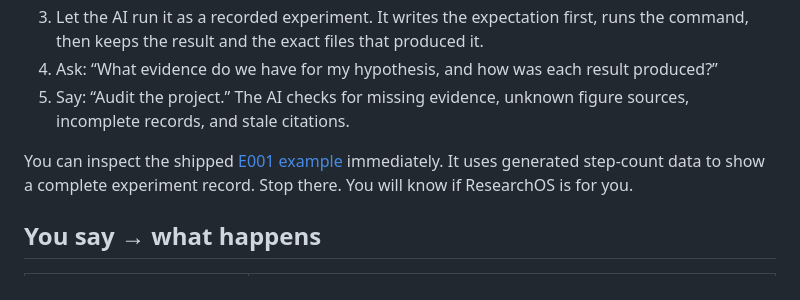
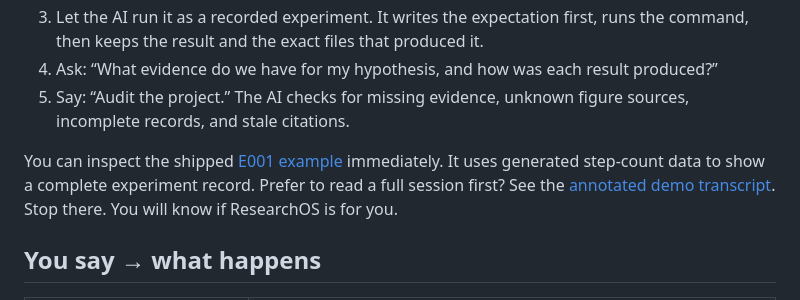
Before and after one commit to TravisCao/cleanresearch, a Markdown page: README.md, the part around the change. Rendered like a GitHub page.

```diff
--- a/README.md
+++ b/README.md
@@ -53,7 +53,7 @@ Your AI handles the remaining setup.
 4. Ask: “What evidence do we have for my hypothesis, and how was each result produced?”
 5. Say: “Audit the project.” The AI checks for missing evidence, unknown figure sources, incomplete records, and stale citations.
 
-You can inspect the shipped [E001 example](experiments/001-first-example/EXPERIMENT.md) immediately. It uses generated step-count data to show a complete experiment record. Stop there. You will know if ResearchOS is for you.
+You can inspect the shipped [E001 example](experiments/001-first-example/EXPERIMENT.md) immediately. It uses generated step-count data to show a complete experiment record. Prefer to read a full session first? See the [annotated demo transcript](docs/demo-transcript.md). Stop there. You will know if ResearchOS is for you.
 
 ## You say → what happens
 
```
Also changed, not shown: README.zh-CN.md (+1 -1 lines).
